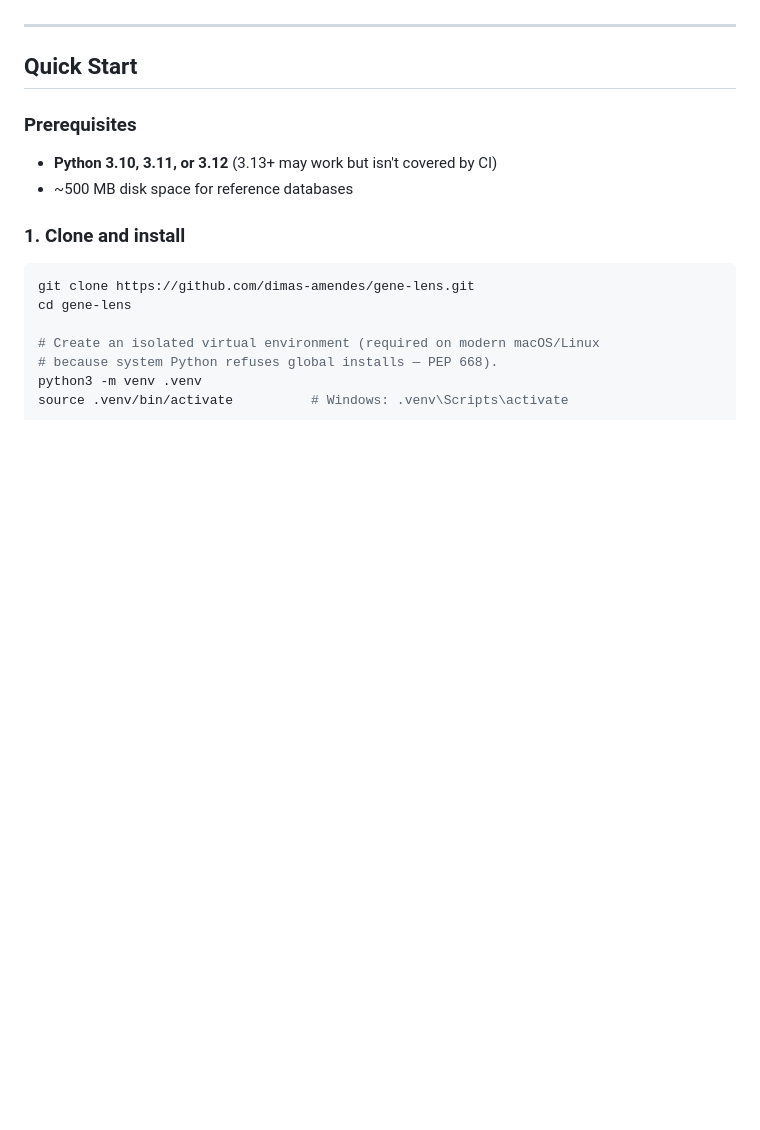
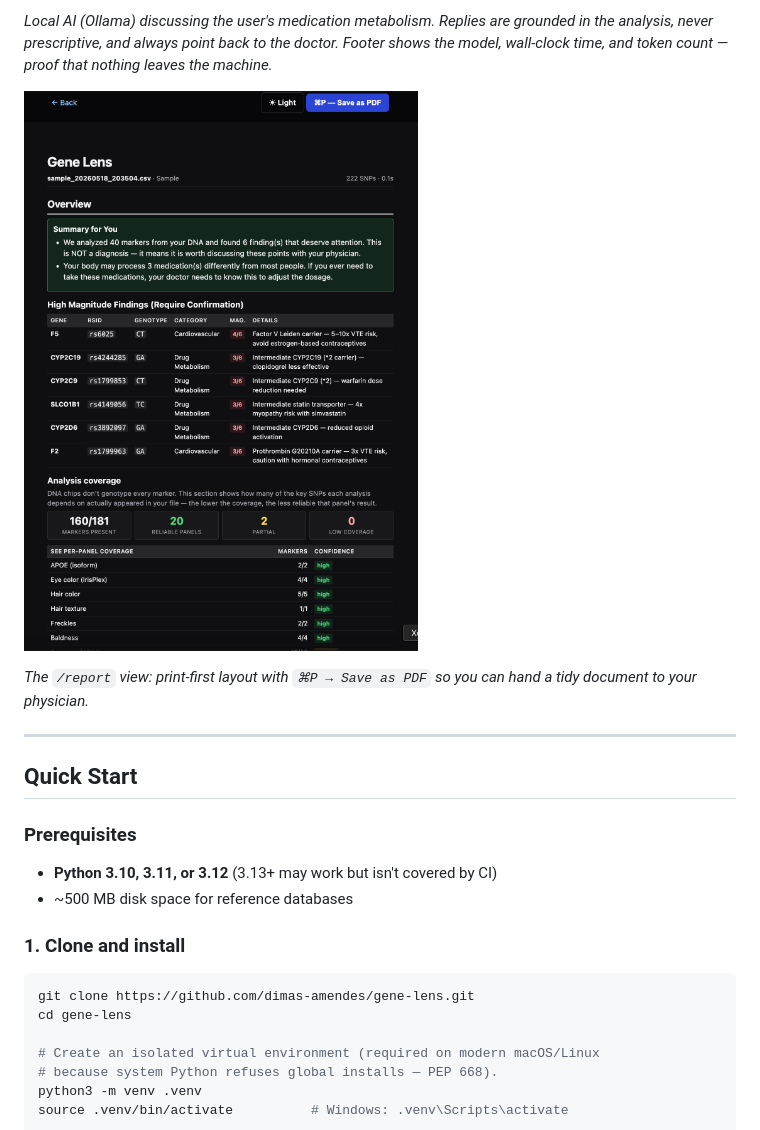
Before and after one commit to dimas-amendes/gene-lens, a Markdown page: README.md, the part around one of its changes. Drawn GitHub-style; pictures changed too: assets/screenshots/04-report.png (added); blank space fills up the shorter version.

```diff
--- a/README.md
+++ b/README.md
@@ -64,3 +79,8 @@ If you have a similar family history, or you're just curious, this tool exists f
+*Local AI (Ollama) discussing the user's medication metabolism. Replies are grounded in the analysis, never prescriptive, and always point back to the doctor. Footer shows the model, wall-clock time, and token count — proof that nothing leaves the machine.*
+
+![Print-friendly report with Save as PDF button](assets/screenshots/04-report.png)
+
+*The `/report` view: print-first layout with `⌘P → Save as PDF` so you can hand a tidy document to your physician.*
 
 ---
 
```
Also changed, not shown: other parts of README.md (+15 -0 lines), README.pt-BR.md (+20 -0 lines), assets/screenshots/01-landing.png (added), assets/screenshots/02-dashboard.png (added), assets/screenshots/03-ai-chat.png (added).
